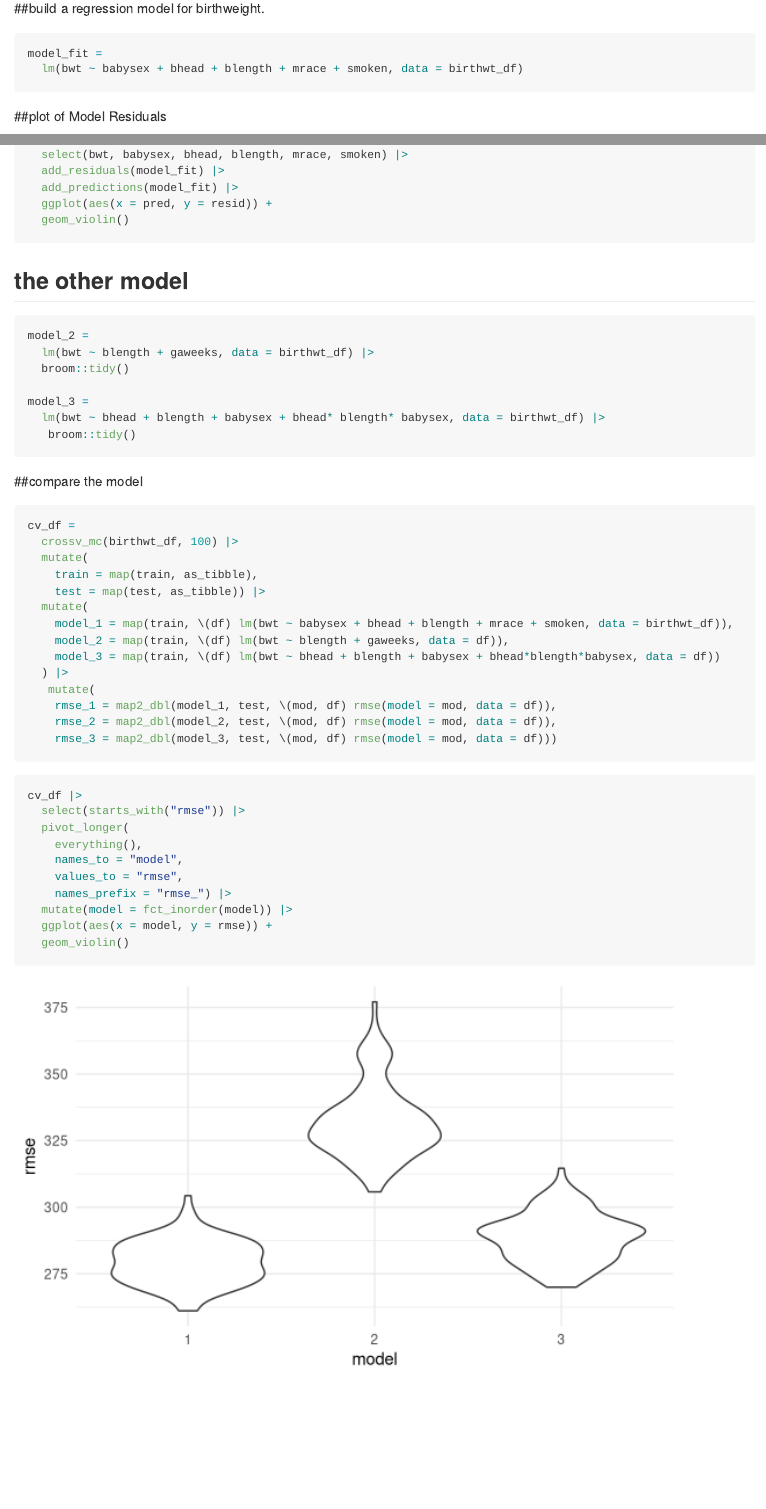
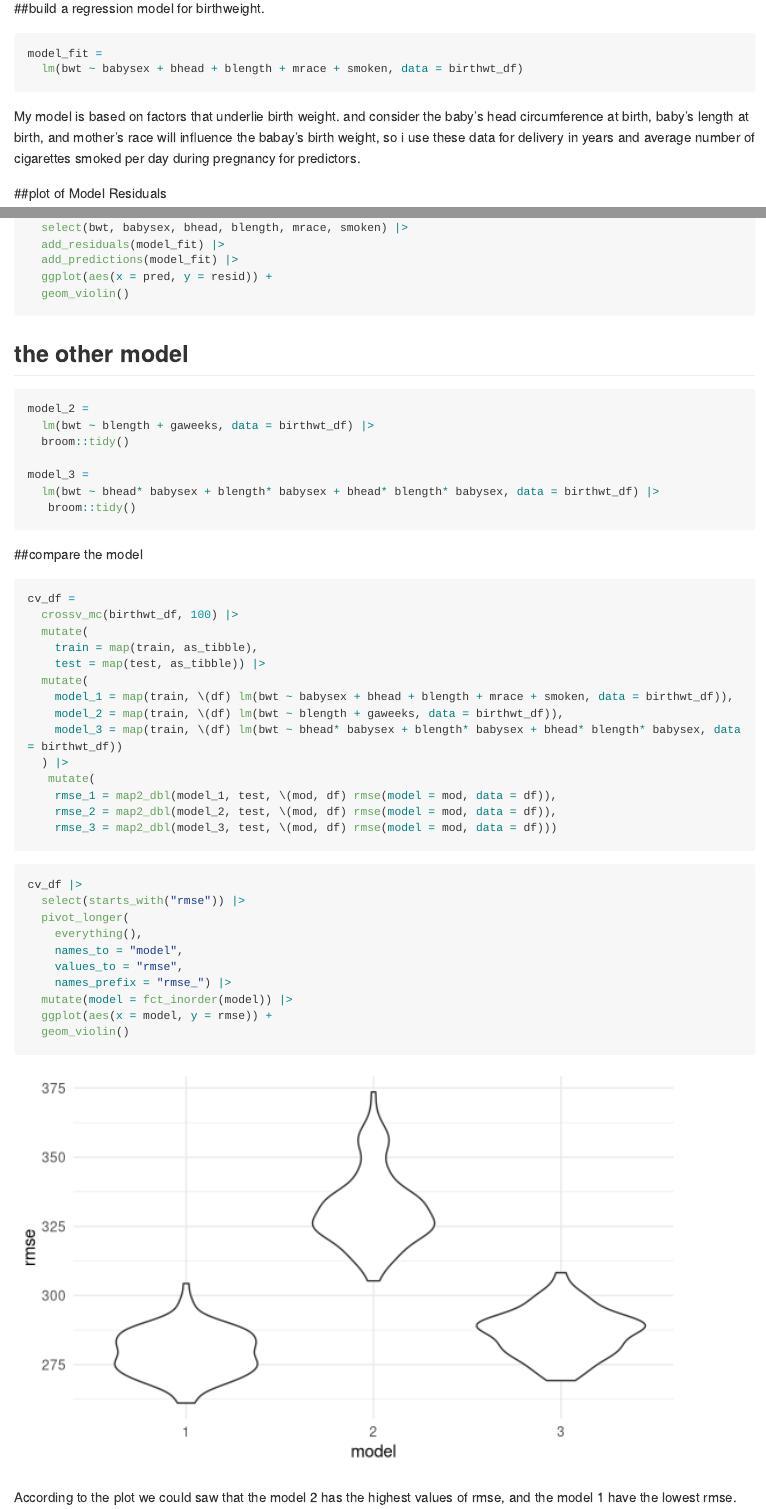
Before and after one commit to ZixuanFiona/p8105_hw6_zz3168, an R Markdown document (p8105_hw6_zz3168.Rmd): the page in a window 1100 px wide, from 4360 px down, and a second part further down, joined at a grey line. Rendered offline with R 4.5, knitr and Pandoc, with nearby package versions; some code elsewhere in the file could not run offline; long lines of code are wrapped; column names are cleaned by a stand-in for the janitor package.

Commit message:
change the model 3 data

````diff
--- a/p8105_hw6_zz3168.Rmd
+++ b/p8105_hw6_zz3168.Rmd
@@ -172,7 +172,7 @@ model_fit =
   lm(bwt ~ babysex + bhead + blength + mrace + smoken, data = birthwt_df)
 
 ```
-
+My model is based on factors that underlie birth weight. and consider the baby’s head circumference at birth,  baby’s length at birth, and mother’s race will influence the babay's birth weight, so i use these data for delivery in years and average number of cigarettes smoked per day during pregnancy for predictors.
 
 ##plot of Model Residuals
 ```{r}
@@ -193,7 +193,7 @@ model_2 =
   broom::tidy()
 
 model_3 =
-  lm(bwt ~ bhead + blength + babysex + bhead* blength* babysex, data = birthwt_df) |>
+  lm(bwt ~ bhead* babysex + blength* babysex + bhead* blength* babysex, data = birthwt_df) |>
    broom::tidy()
 
 ```
@@ -207,8 +207,8 @@ cv_df =
     test = map(test, as_tibble)) |>
   mutate(
     model_1 = map(train, \(df) lm(bwt ~ babysex + bhead + blength + mrace + smoken, data = birthwt_df)),
-    model_2 = map(train, \(df) lm(bwt ~ blength + gaweeks, data = df)),
-    model_3 = map(train, \(df) lm(bwt ~ bhead + blength + babysex + bhead*blength*babysex, data = df))
+    model_2 = map(train, \(df) lm(bwt ~ blength + gaweeks, data = birthwt_df)),
+    model_3 = map(train, \(df) lm(bwt ~ bhead* babysex + blength* babysex + bhead* blength* babysex, data = birthwt_df))
   ) |>
    mutate(
     rmse_1 = map2_dbl(model_1, test, \(mod, df) rmse(model = mod, data = df)),
@@ -229,3 +229,4 @@ cv_df |>
   ggplot(aes(x = model, y = rmse)) +
   geom_violin()
 ```
+According to the plot we could saw that the model 2 has the highest values of rmse, and the model 1 have the lowest rmse.
````
Also changed, not shown: p8105_hw6_zz3168.md, p8105_hw6_zz3168_files/figure-gfm/unnamed-chunk-12-1.png.
